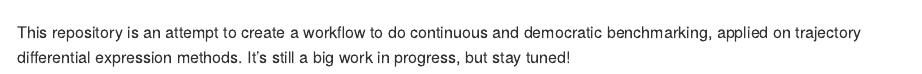
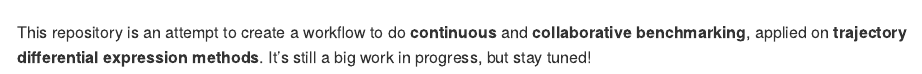
Before and after one commit to komparo/tde, an R Markdown document (README.Rmd): the page in a window 1100 px wide, from its top. The pictures show the output file README.md that the author committed with the source, drawn offline in the style of GitHub.

Commit message:
update readme

```diff
--- a/README.Rmd
+++ b/README.Rmd
@@ -13,4 +13,4 @@ knitr::opts_chunk$set(
 
 ![komparo / Trajectory Differential Expression](docs/figures/logo.png)
 
-This repository is an attempt to create a workflow to do continuous and democratic benchmarking, applied on trajectory differential expression methods. It's still a big work in progress, but stay tuned!
+This repository is an attempt to create a workflow to do **continuous** and **collaborative benchmarking**, applied on **trajectory differential expression methods**. It's still a big work in progress, but stay tuned!
```
Also changed, not shown: README.md.
